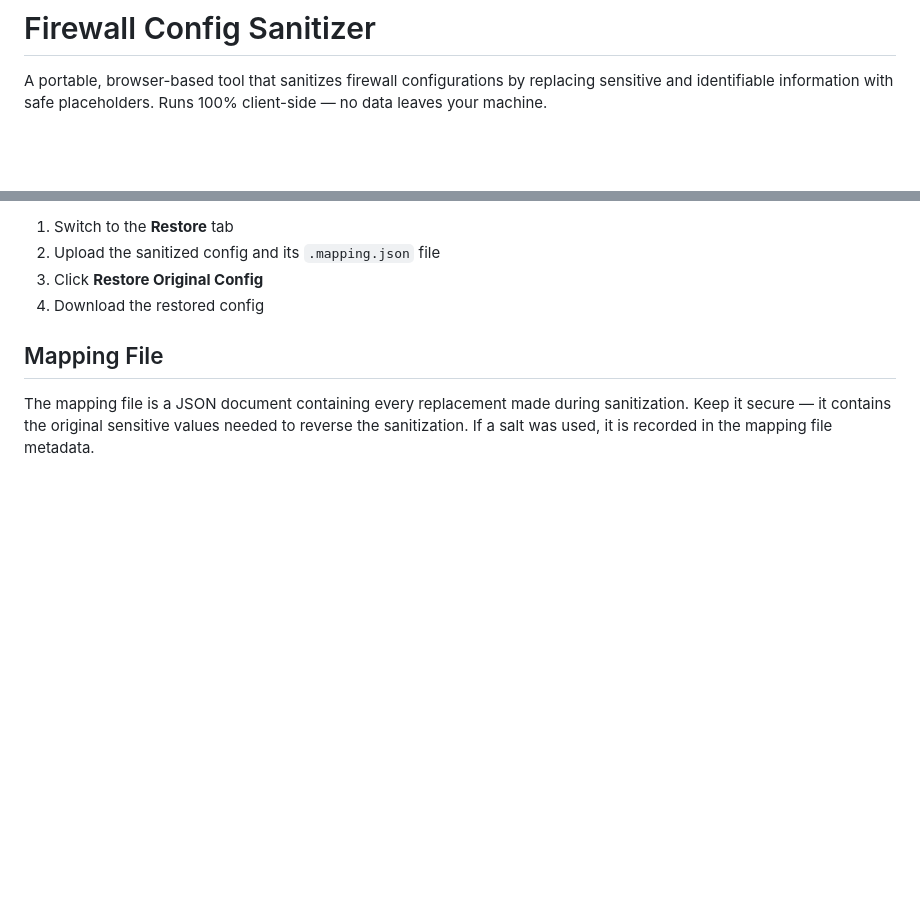
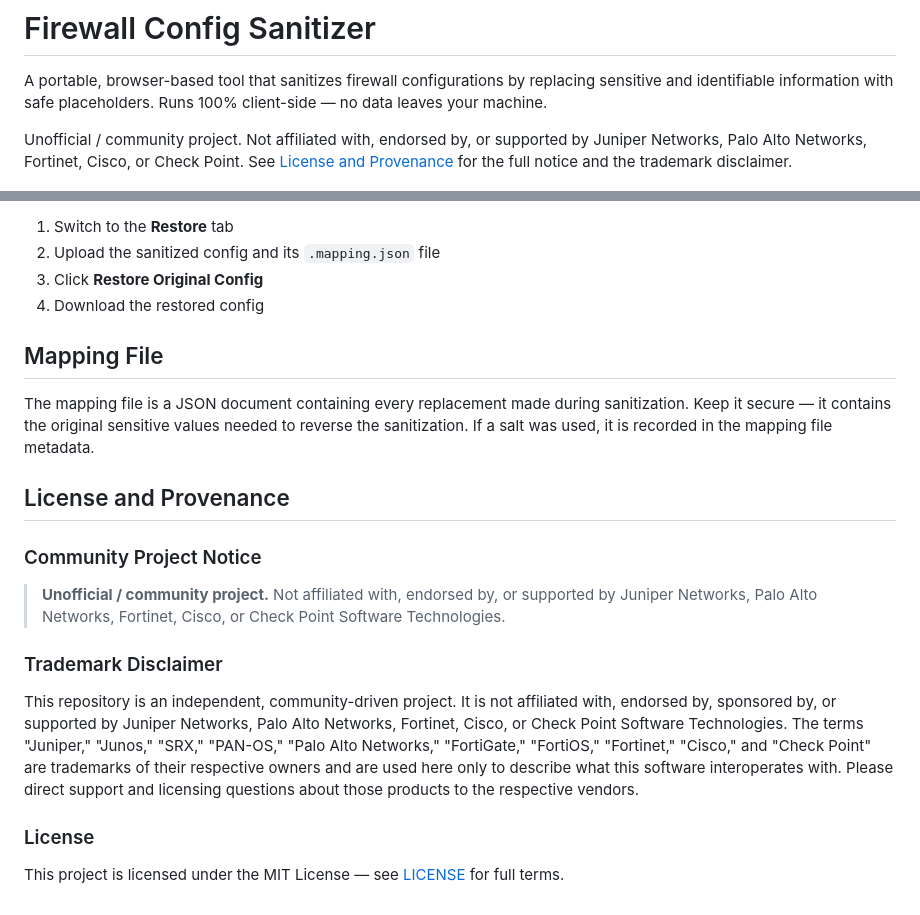
Before and after one commit to fastrevmd-lab/fwconfigsantizer, a Markdown page: README.md, 2 parts joined by grey strips. GitHub-like rendering; blank space fills up the shorter version.

Commit message:
docs: add community-project notice and trademark disclaimer
Co-Authored-By: Claude Opus 4.8 <noreply@anthropic.com>
Claude-Session: https://claude.ai/code/session_018qKj3Ypt5ABxTto8avS962

```diff
--- a/README.md
+++ b/README.md
@@ -1,6 +1,8 @@
 # Firewall Config Sanitizer
 
 A portable, browser-based tool that sanitizes firewall configurations by replacing sensitive and identifiable information with safe placeholders. Runs 100% client-side — no data leaves your machine.
+
+Unofficial / community project. Not affiliated with, endorsed by, or supported by Juniper Networks, Palo Alto Networks, Fortinet, Cisco, or Check Point. See [License and Provenance](#license-and-provenance) for the full notice and the trademark disclaimer.
 
 ![Firewall Config Sanitizer screenshot](screenshot.png)
 
@@ -86,3 +88,17 @@ Vendor is auto-detected and only the relevant sanitization rules are applied, re
 ## Mapping File
 
 The mapping file is a JSON document containing every replacement made during sanitization. Keep it secure — it contains the original sensitive values needed to reverse the sanitization. If a salt was used, it is recorded in the mapping file metadata.
+
+## License and Provenance
+
+### Community Project Notice
+
+> **Unofficial / community project.** Not affiliated with, endorsed by, or supported by Juniper Networks, Palo Alto Networks, Fortinet, Cisco, or Check Point Software Technologies.
+
+### Trademark Disclaimer
+
+This repository is an independent, community-driven project. It is not affiliated with, endorsed by, sponsored by, or supported by Juniper Networks, Palo Alto Networks, Fortinet, Cisco, or Check Point Software Technologies. The terms "Juniper," "Junos," "SRX," "PAN-OS," "Palo Alto Networks," "FortiGate," "FortiOS," "Fortinet," "Cisco," and "Check Point" are trademarks of their respective owners and are used here only to describe what this software interoperates with. Please direct support and licensing questions about those products to the respective vendors.
+
+### License
+
+This project is licensed under the MIT License — see [LICENSE](LICENSE) for full terms.
```
